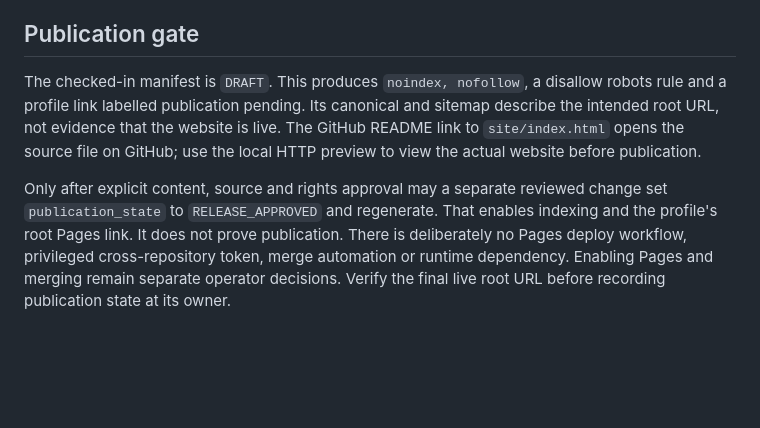
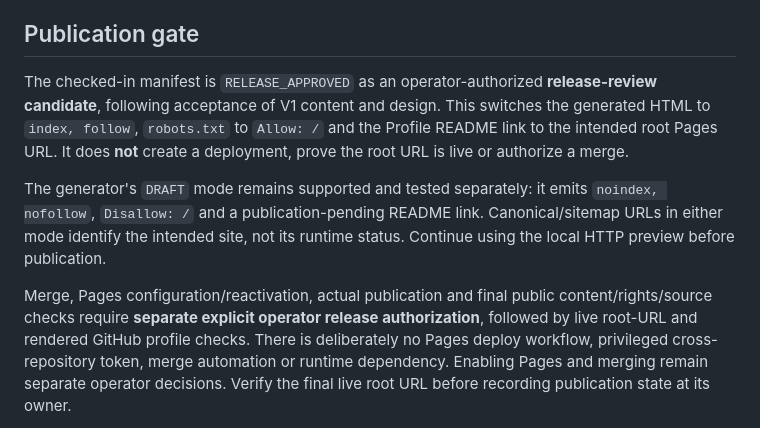
Before and after one commit to justgithubaccount/justgithubaccount, a Markdown page: docs/generator.md, the part around the change. GitHub-like rendering; blank space fills up the shorter version.

```diff
--- a/docs/generator.md
+++ b/docs/generator.md
@@ -65,15 +65,20 @@ website PR description after that commit exists remotely.
 
 ## Publication gate
 
-The checked-in manifest is `DRAFT`. This produces `noindex, nofollow`, a disallow
-robots rule and a profile link labelled publication pending. Its canonical and
-sitemap describe the intended root URL, not evidence that the website is live.
-The GitHub README link to `site/index.html` opens the source file on GitHub; use
-the local HTTP preview to view the actual website before publication.
+The checked-in manifest is `RELEASE_APPROVED` as an operator-authorized
+**release-review candidate**, following acceptance of V1 content and design.
+This switches the generated HTML to `index, follow`, `robots.txt` to `Allow: /`
+and the Profile README link to the intended root Pages URL. It does **not**
+create a deployment, prove the root URL is live or authorize a merge.
 
-Only after explicit content, source and rights approval may a separate reviewed
-change set `publication_state` to `RELEASE_APPROVED` and regenerate. That enables
-indexing and the profile's root Pages link. It does not prove publication.
+The generator's `DRAFT` mode remains supported and tested separately: it emits
+`noindex, nofollow`, `Disallow: /` and a publication-pending README link.
+Canonical/sitemap URLs in either mode identify the intended site, not its
+runtime status. Continue using the local HTTP preview before publication.
+
+Merge, Pages configuration/reactivation, actual publication and final public
+content/rights/source checks require **separate explicit operator release
+authorization**, followed by live root-URL and rendered GitHub profile checks.
 There is deliberately no Pages deploy workflow, privileged cross-repository token,
 merge automation or runtime dependency. Enabling Pages and merging remain
 separate operator decisions. Verify the final live root URL before recording
```
Also changed, not shown: docs/public-source-review.md (+15 -0 lines).
